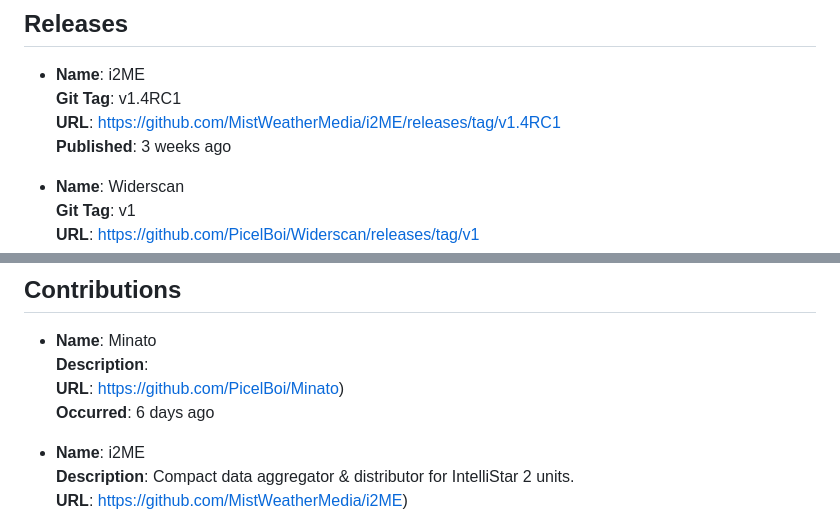
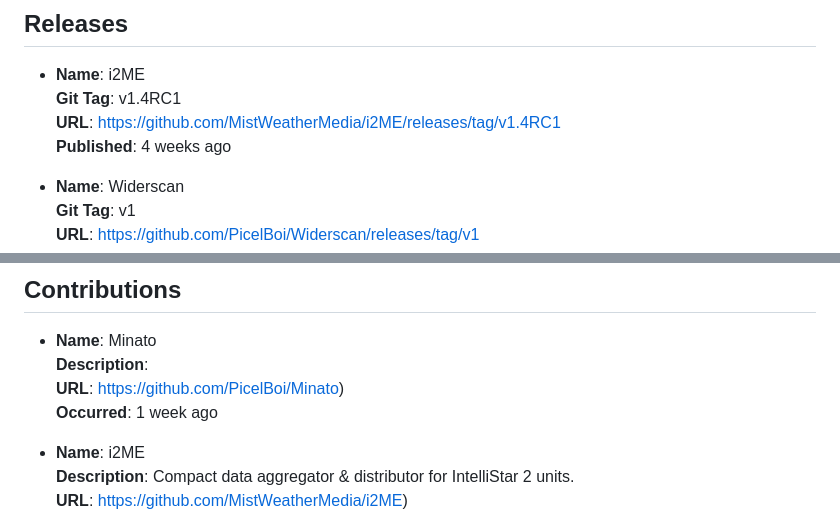
Before and after one commit to PicelBoi/PicelBoi, a Markdown page: README.md, 2 parts joined by grey strips. Drawn GitHub-style.

Commit message:
New README, incoming!

```diff
--- a/README.md
+++ b/README.md
@@ -26,7 +26,7 @@ To learn more, check out my website, https://picelboi.xyz.
 - **Name**: i2ME
   **Git Tag**: v1.4RC1
   **URL**: https://github.com/MistWeatherMedia/i2ME/releases/tag/v1.4RC1
-  **Published**: 3 weeks ago
+  **Published**: 4 weeks ago
 
 - **Name**: Widerscan
   **Git Tag**: v1
@@ -87,7 +87,7 @@ To learn more, check out my website, https://picelboi.xyz.
 - **Name**: Minato
   **Description**:
   **URL**: https://github.com/PicelBoi/Minato)
-  **Occurred**: 6 days ago
+  **Occurred**: 1 week ago
 
 - **Name**: i2ME
   **Description**: Compact data aggregator & distributor for IntelliStar 2 units.
```
